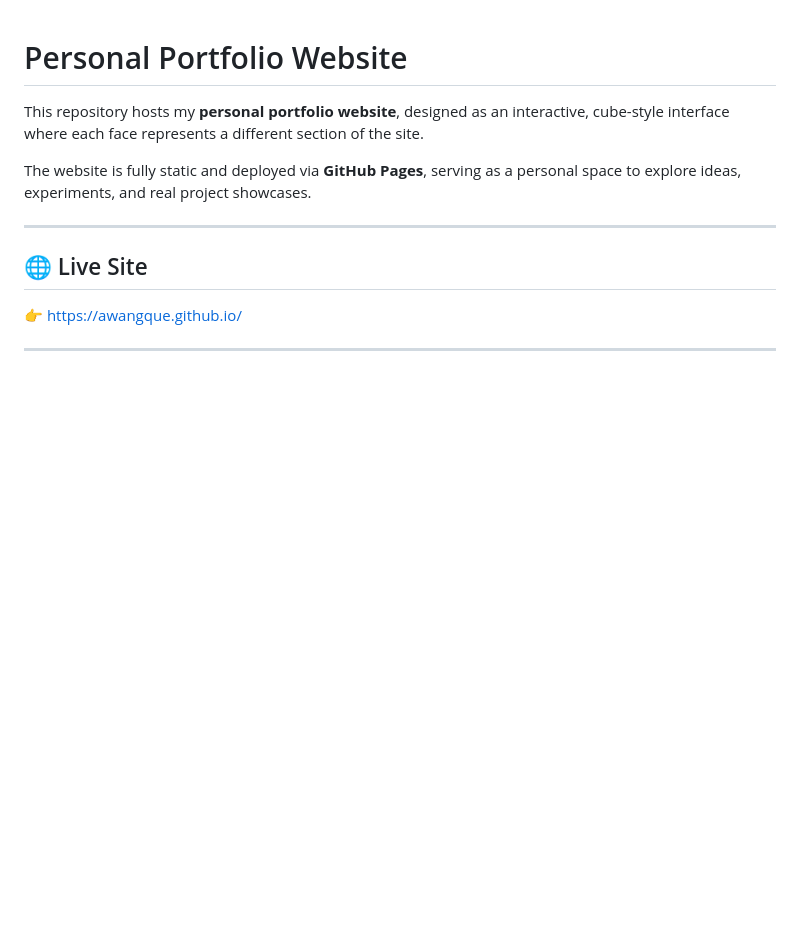
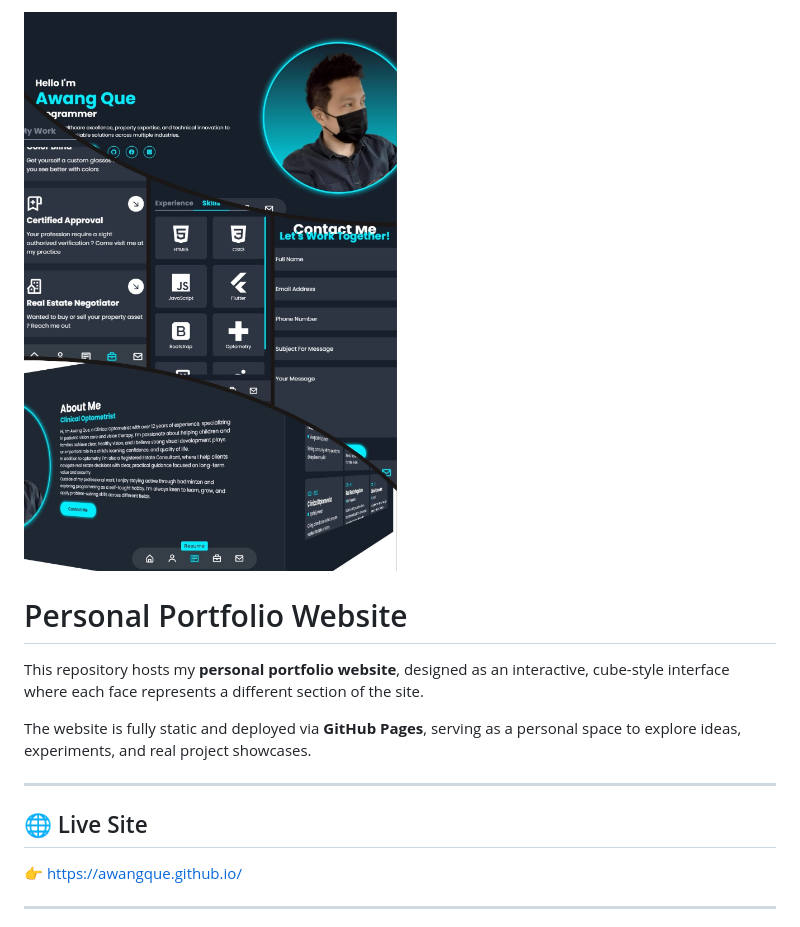
Before and after one commit to awangque/awangque.github.io, a Markdown page: README.md, the part around the change. GitHub-like rendering; blank space fills up the shorter version.

```diff
--- a/README.md
+++ b/README.md
@@ -1,3 +1,4 @@
+![Alt text](PortfolioImage.jpg)
 # Personal Portfolio Website
 
 This repository hosts my **personal portfolio website**, designed as an interactive, cube-style interface where each face represents a different section of the site.
```
